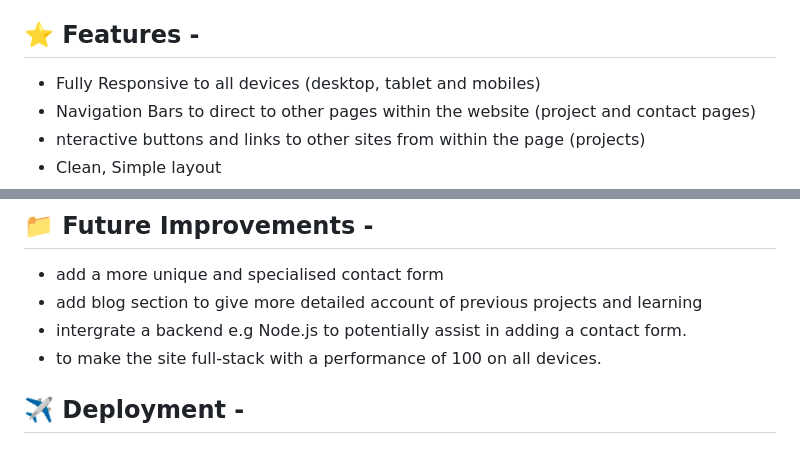
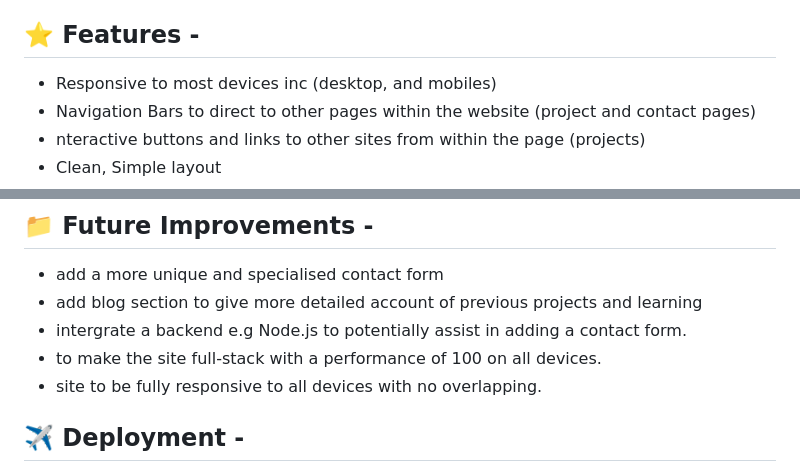
Before and after one commit to JermaineMckenna/project1-fixed, a Markdown page: README.md, 2 parts joined by grey strips. Drawn GitHub-style.

Commit message:
readme info updated

```diff
--- a/README.md
+++ b/README.md
@@ -38,7 +38,7 @@ The type of audience i'm hoping to get for the website is Tech & Software recrui
 - HTML & CSS Validators (Debug Codes)
 
 ## :star: Features -
-- Fully Responsive to all devices (desktop, tablet and mobiles)
+- Responsive to most devices inc (desktop, and mobiles)
 - Navigation Bars to direct to other pages within the website (project and contact pages)
 - nteractive buttons and links to other sites from within the page (projects)
 - Clean, Simple layout
@@ -97,6 +97,7 @@ When minimising the home page on some devices/desktops the header photo extends
 - add blog section to give more detailed account of previous projects and learning
 - intergrate a backend e.g Node.js to potentially assist in adding a contact form.
 - to make the site full-stack with a performance of 100 on all devices.
+- site to be fully responsive to all devices with no overlapping.
 
 ## ✈️ Deployment -
 
```
